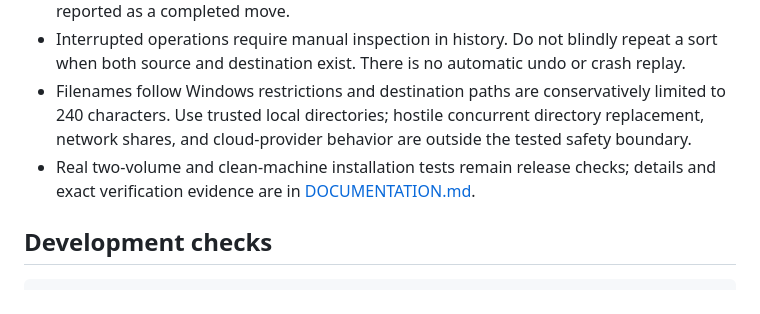
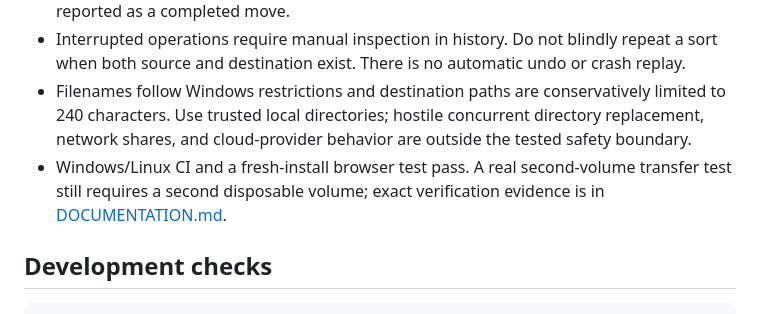
Before and after one commit to Zezocss/file-sorter, a Markdown page: README.md, the part around the change. Drawn GitHub-style.

Commit message:
docs: record verified cross-platform and browser CI results

```diff
--- a/README.md
+++ b/README.md
@@ -39,7 +39,7 @@ Browse only shows folders inside the roots supplied at startup. Paste an absolut
 - On non-Windows systems, verified copies retain the source because equivalent mandatory locking is not implemented. Results explicitly report `copied_source_retained`; this is not reported as a completed move.
 - Interrupted operations require manual inspection in history. Do not blindly repeat a sort when both source and destination exist. There is no automatic undo or crash replay.
 - Filenames follow Windows restrictions and destination paths are conservatively limited to 240 characters. Use trusted local directories; hostile concurrent directory replacement, network shares, and cloud-provider behavior are outside the tested safety boundary.
-- Real two-volume and clean-machine installation tests remain release checks; details and exact verification evidence are in [DOCUMENTATION.md](DOCUMENTATION.md).
+- Windows/Linux CI and a fresh-install browser test pass. A real second-volume transfer test still requires a second disposable volume; exact verification evidence is in [DOCUMENTATION.md](DOCUMENTATION.md).
 
 ## Development checks
 
```
Also changed, not shown: DOCUMENTATION.md (+3 -1 lines), IMPLEMENTATION_PLAN.md (+1 -1 lines).
